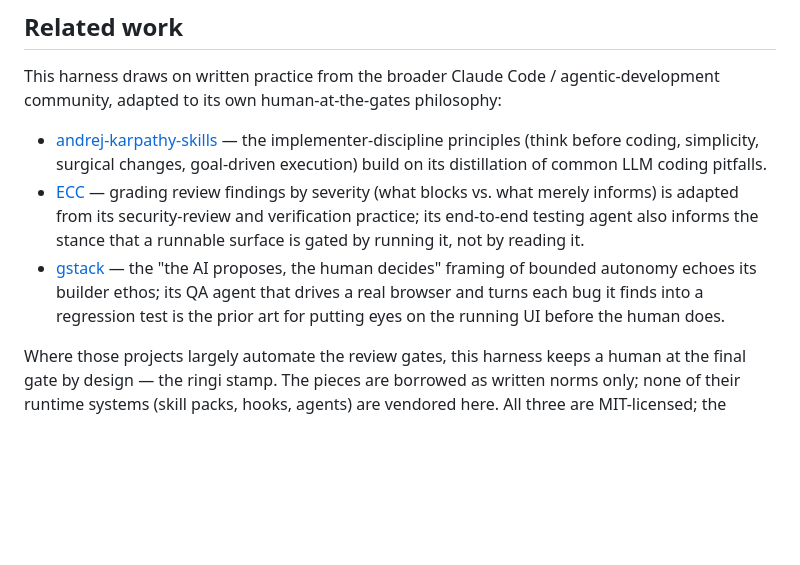
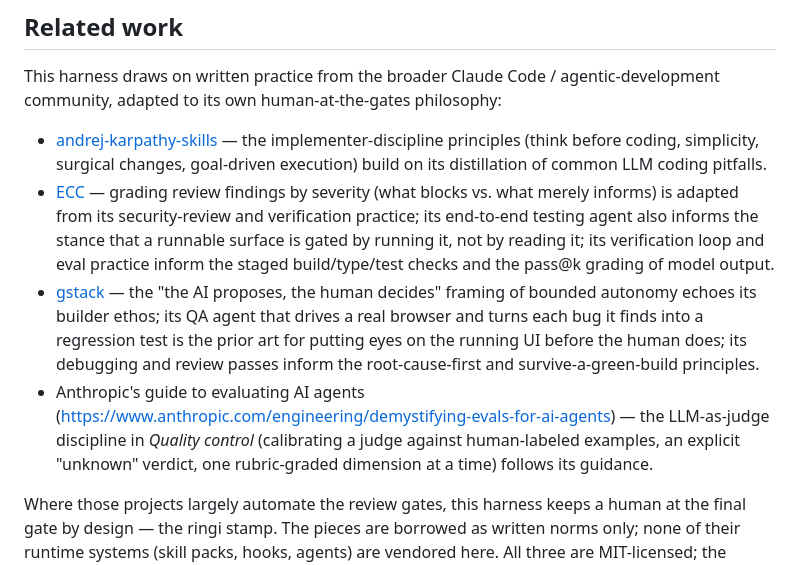
Before and after one commit to seunghwan-dev/ringi-driven-harness, a Markdown page: README.md, the part around the change. GitHub-like rendering; blank space fills up the shorter version.

```diff
--- a/README.md
+++ b/README.md
@@ -54,8 +54,9 @@ Work in progress. This repository is built using the workflow it describes.
 This harness draws on written practice from the broader Claude Code / agentic-development community, adapted to its own human-at-the-gates philosophy:
 
 - [andrej-karpathy-skills](https://github.com/multica-ai/andrej-karpathy-skills) — the implementer-discipline principles (think before coding, simplicity, surgical changes, goal-driven execution) build on its distillation of common LLM coding pitfalls.
-- [ECC](https://github.com/affaan-m/ECC) — grading review findings by severity (what blocks vs. what merely informs) is adapted from its security-review and verification practice; its end-to-end testing agent also informs the stance that a runnable surface is gated by running it, not by reading it.
-- [gstack](https://github.com/garrytan/gstack) — the "the AI proposes, the human decides" framing of bounded autonomy echoes its builder ethos; its QA agent that drives a real browser and turns each bug it finds into a regression test is the prior art for putting eyes on the running UI before the human does.
+- [ECC](https://github.com/affaan-m/ECC) — grading review findings by severity (what blocks vs. what merely informs) is adapted from its security-review and verification practice; its end-to-end testing agent also informs the stance that a runnable surface is gated by running it, not by reading it; its verification loop and eval practice inform the staged build/type/test checks and the pass@k grading of model output.
+- [gstack](https://github.com/garrytan/gstack) — the "the AI proposes, the human decides" framing of bounded autonomy echoes its builder ethos; its QA agent that drives a real browser and turns each bug it finds into a regression test is the prior art for putting eyes on the running UI before the human does; its debugging and review passes inform the root-cause-first and survive-a-green-build principles.
+- Anthropic's guide to evaluating AI agents (https://www.anthropic.com/engineering/demystifying-evals-for-ai-agents) — the LLM-as-judge discipline in *Quality control* (calibrating a judge against human-labeled examples, an explicit "unknown" verdict, one rubric-graded dimension at a time) follows its guidance.
 
 Where those projects largely automate the review gates, this harness keeps a human at the final gate by design — the ringi stamp. The pieces are borrowed as written norms only; none of their runtime systems (skill packs, hooks, agents) are vendored here. All three are MIT-licensed; the principles above are adapted in our own words, not copied.
 
```
Also changed, not shown: README.ja.md (+3 -2 lines), docs/methodology.md (+56 -0 lines).
